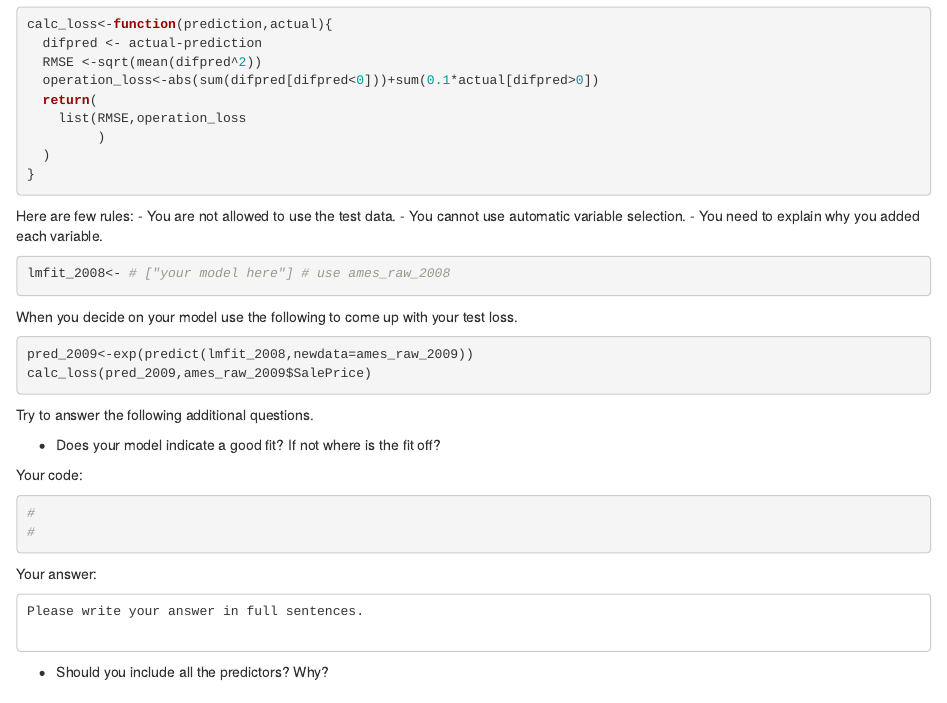
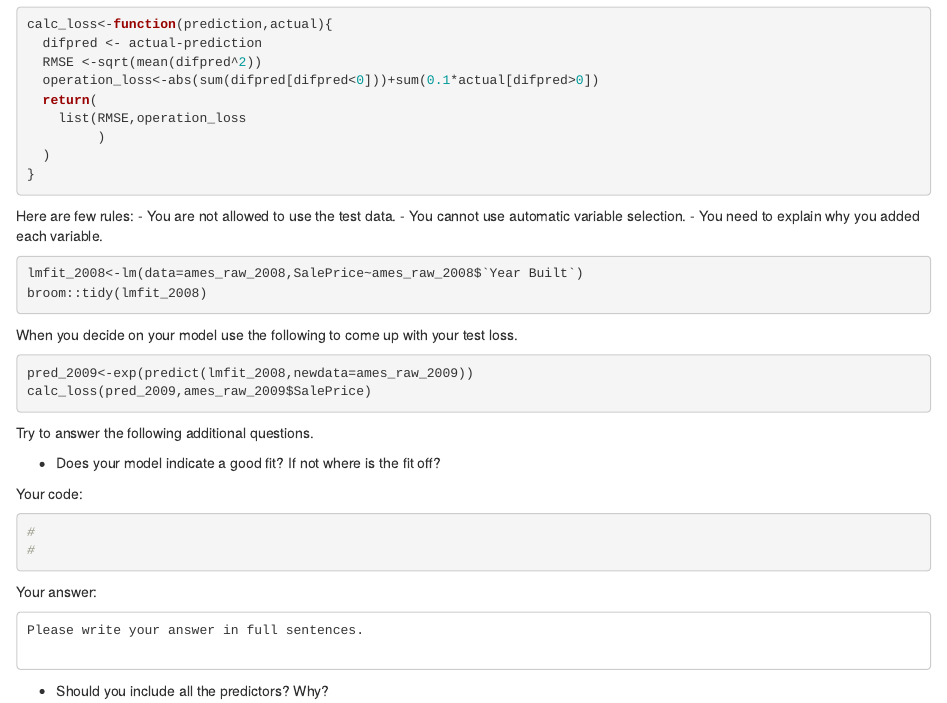
Before and after one commit to Jgriffs/ma679-spring2024-01-linear-regression-Jgriffs, an R Markdown document (Ch3_Regression_R.Rmd): the page in a window 1100 px wide, from 7310 px down. Rendered offline with R 4.5, knitr and Pandoc, with nearby package versions; some code elsewhere in the file could not run offline.

Commit message:
first in class commit

````diff
--- a/Ch3_Regression_R.Rmd
+++ b/Ch3_Regression_R.Rmd
@@ -291,7 +291,8 @@ Here are few rules:
 - You need to explain why you added each variable.
 
 ```{r,eval=FALSE,echo=show_code}
-lmfit_2008<- # ["your model here"] # use ames_raw_2008
+lmfit_2008<-lm(data=ames_raw_2008,SalePrice~ames_raw_2008$`Year Built`)
+broom::tidy(lmfit_2008)
 ```
 
 When you decide on your model use the following to come up with your test loss.
````
Also changed, not shown: Ch3_Regression_R.html (added), 1 other file.
